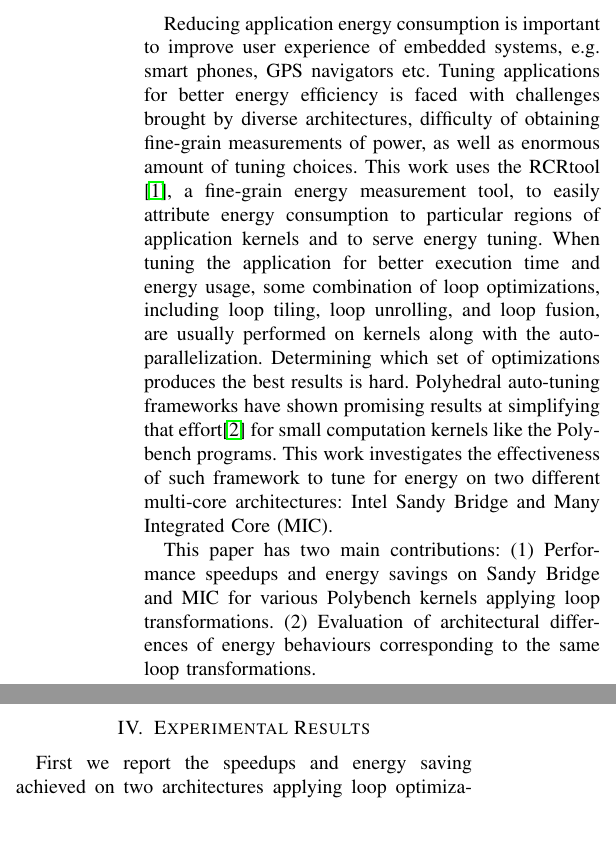
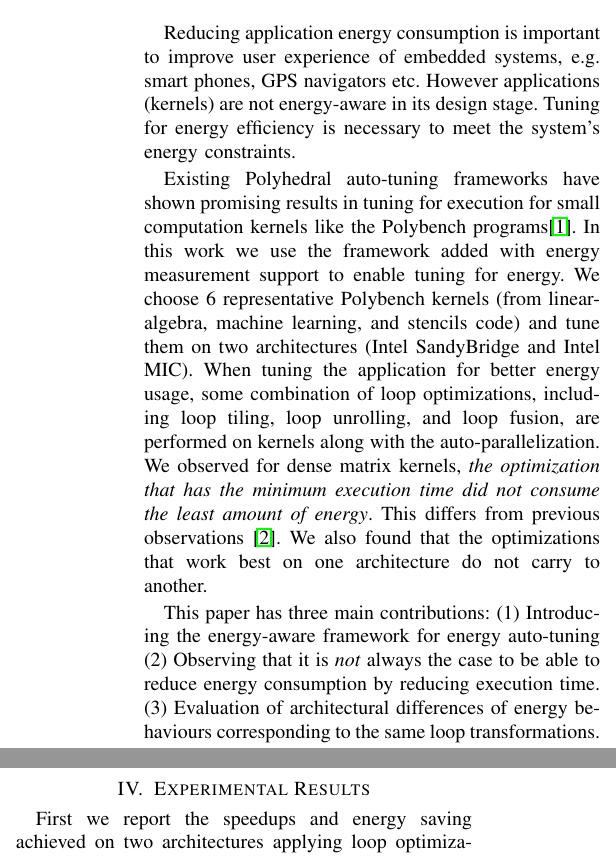
Before and after one commit to weiwangudel/EnergyAutoTuning, a LaTeX paper (SEAK/SEAK.tex, which reads SEAK/introduction.tex): two parts of the columns of page 1 of 2, joined at a grey line, cut so that both start at the same text, the shorter picture padded with empty space. Compiled offline with pdfLaTeX.

Commit message:
redo introduction

```diff
--- a/SEAK/SEAK.tex
+++ b/SEAK/SEAK.tex
@@ -7,8 +7,6 @@
 \documentclass[10pt,conference,letterpaper]{IEEEtran}
 \usepackage{times,amsmath,epsfig}
 \usepackage{subfigure}
-\usepackage{algorithm}
-\usepackage{algpseudocode}
 \usepackage[margin=1in]{geometry}
 %\usepackage{pgfplots}
 \usepackage{color}
--- a/SEAK/introduction.tex
+++ b/SEAK/introduction.tex
@@ -1,23 +1,23 @@
 Reducing application energy consumption is important to improve user experience of
 embedded systems, e.g. smart phones, GPS navigators etc.
-Tuning applications for better energy efficiency is faced with challenges brought by
-diverse architectures, difficulty of obtaining fine-grain measurements of power,
-as well as enormous amount of tuning choices.
-This work uses the RCRtool \cite{us}, a fine-grain energy measurement tool, to easily attribute energy consumption to particular
-regions of application kernels and to serve energy tuning.
-When tuning the application for
-better execution time and energy usage, some combination of loop optimizations, including loop
-tiling, loop unrolling, and loop fusion, are usually performed on kernels along with the auto-parallelization.
-Determining which set of optimizations produces the best results is hard.
-Polyhedral auto-tuning frameworks have shown promising results at simplifying that effort\cite{EJ2012}
-for small computation kernels like the Polybench programs.
-This work investigates the effectiveness of such framework to tune for
-energy on two different multi-core architectures: Intel Sandy Bridge
-and Many Integrated Core (MIC).
+However applications (kernels) are not energy-aware in its design stage. Tuning
+for energy efficiency is necessary to meet the system's energy constraints.
 
-This paper has two main contributions:
-(1) Performance speedups and energy savings on Sandy Bridge and MIC for various Polybench kernels applying loop transformations.
-(2) Evaluation of architectural differences of energy behaviours corresponding to the same loop transformations.
+Existing Polyhedral auto-tuning frameworks have shown promising results in tuning for execution
+for small computation kernels like the Polybench programs\cite{EJ2012}.
+In this work we use the framework added with energy measurement support to enable tuning for energy.
+We choose 6 representative Polybench kernels (from linear-algebra, machine learning, and stencils code)
+and tune them on two architectures (Intel SandyBridge and Intel MIC).
+When tuning the application for better energy usage, some combination of loop optimizations, including loop
+tiling, loop unrolling, and loop fusion, are performed on kernels along with the auto-parallelization.
+We observed for dense matrix kernels, \emph{the optimization that has the minimum execution time
+did not consume the least amount of energy}. This differs from previous observations \cite{Wang2014}.
+We also found that the optimizations that work best on one architecture do not carry to another.
+
+This paper has three main contributions:
+(1) Introducing the energy-aware framework for energy auto-tuning
+(2) Observing that it is \emph{not} always the case to be able to reduce energy consumption by reducing execution time.
+(3) Evaluation of architectural differences of energy behaviours corresponding to the same loop transformations.
 
 The rest of the paper is organized as follows. In Section~\ref{sec:tools}, we describe the tools
 used to measure energy consumptions. Section~\ref{sec:benchmarks} describes the benchmarks used for
```
Also changed, not shown: SEAK/SEAK.bib (+10 -0 lines).
